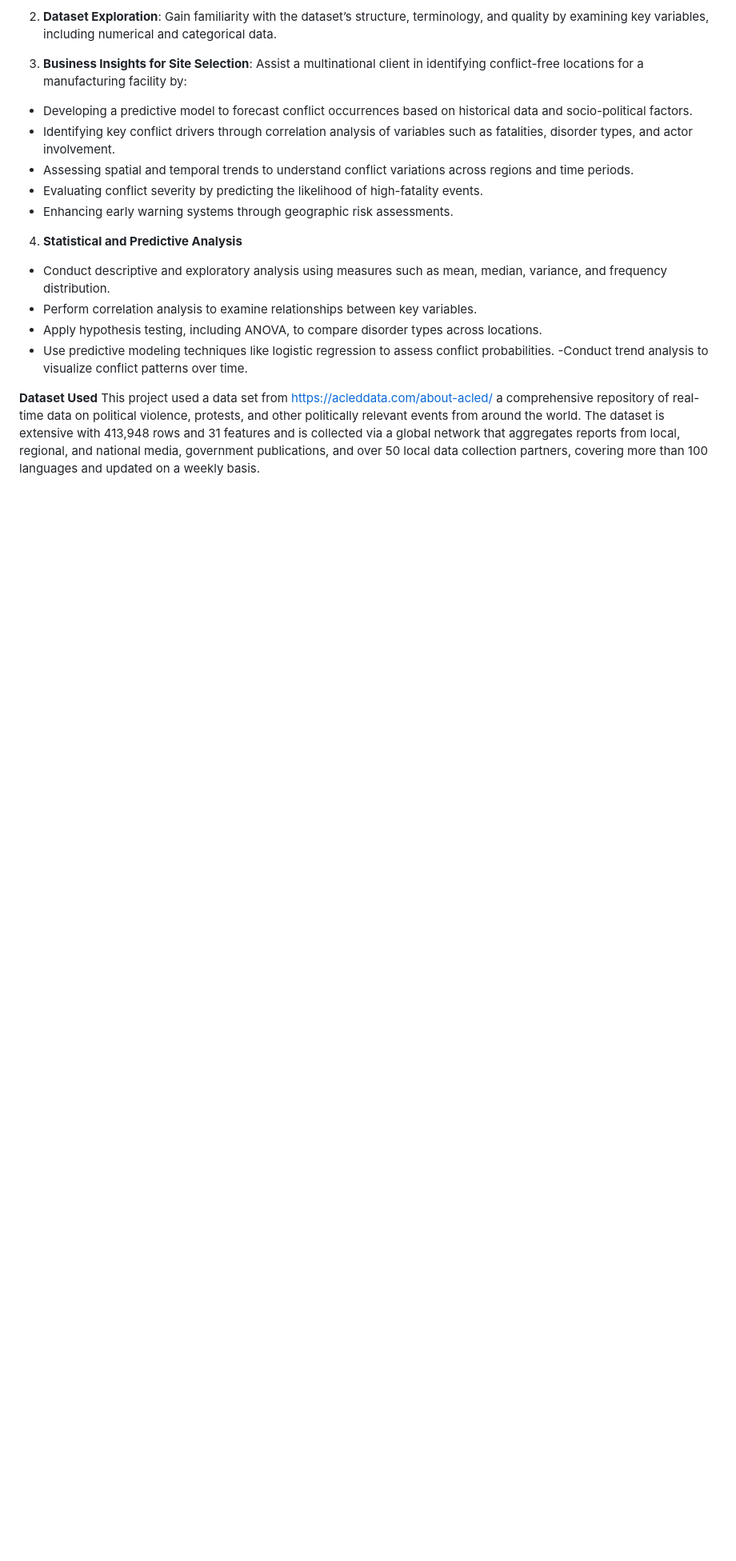
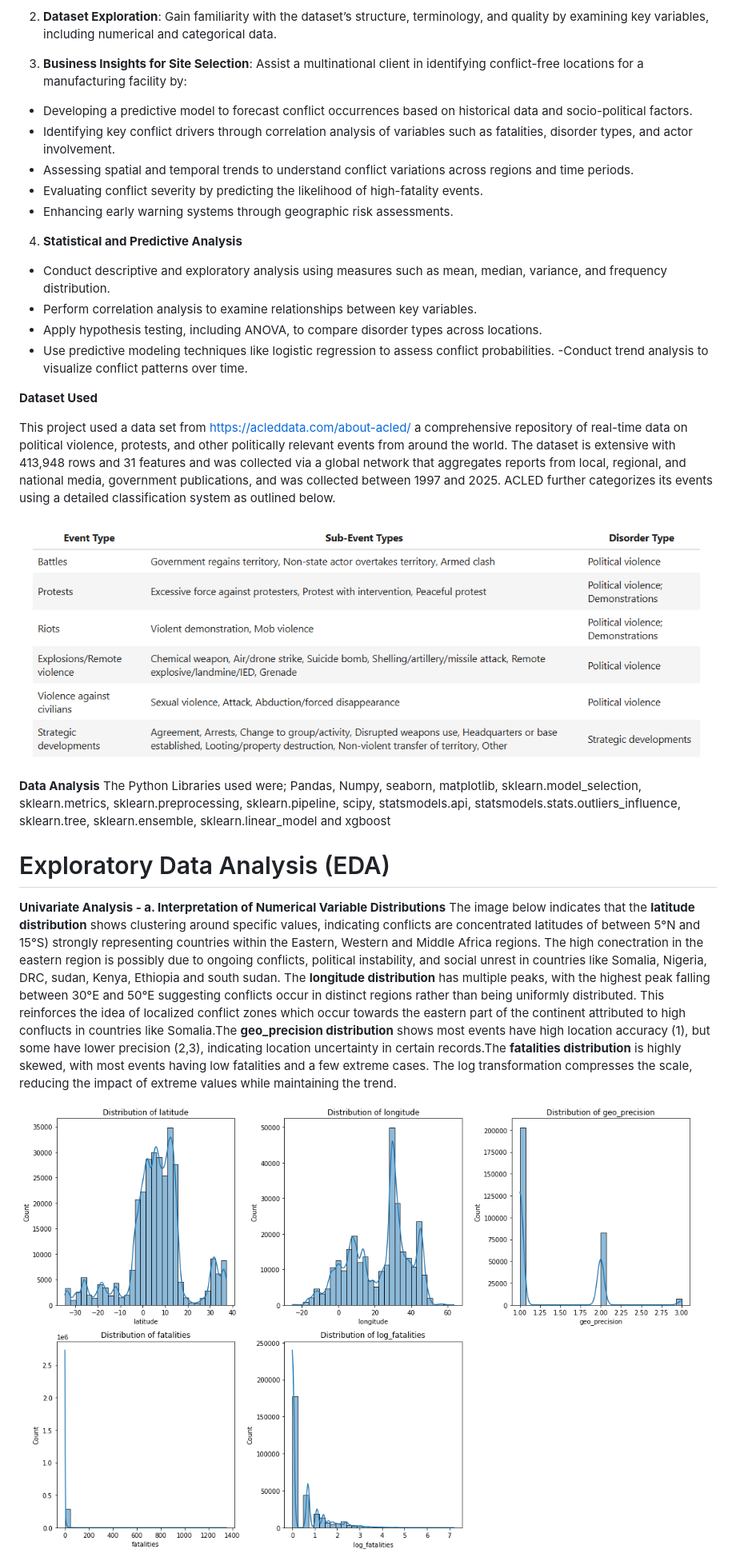
Before and after one commit to Collz472/DSF-PT08P5-GROUP-11-CAPSTONE-PROJECT, a Markdown page: README.md, the part around one of its changes. Shown at 80% size. Rendered like a GitHub page; blank space fills up the shorter version.

```diff
--- a/README.md
+++ b/README.md
@@ -31,4 +31,18 @@ A UK based multinational organization (VMagic Leather Processing Factory) is int
 -Conduct trend analysis to visualize conflict patterns over time.
 
 **Dataset Used**
-This project used a data set from https://acleddata.com/about-acled/ a comprehensive repository of real-time data on political violence, protests, and other politically relevant events from around the world. The dataset is extensive with 413,948 rows and 31 features and is collected via a global network that aggregates reports from local, regional, and national media, government publications, and over 50 local data collection partners, covering more than 100 languages and updated on a weekly basis.
+
+This project used a data set from https://acleddata.com/about-acled/ a comprehensive repository of real-time data on political violence, protests, and other politically relevant events from around the world. The dataset is extensive with 413,948 rows and 31 features and was collected via a global network that aggregates reports from local, regional, and national media, government publications, and was collected between 1997 and 2025. ACLED further categorizes its events using a detailed classification system as outlined below.
+
+![Events](Images/Event_categorization.png)
+
+**Data Analysis**
+The Python Libraries used were; Pandas, Numpy, seaborn, matplotlib, sklearn.model_selection, sklearn.metrics, sklearn.preprocessing, sklearn.pipeline, scipy, statsmodels.api, statsmodels.stats.outliers_influence, sklearn.tree, sklearn.ensemble, sklearn.linear_model and xgboost
+
+# Exploratory Data Analysis (EDA)
+
+**Univariate Analysis - a. Interpretation of Numerical Variable Distributions**
+The image below indicates that the **latitude distribution** shows clustering around specific values, indicating conflicts are concentrated  latitudes of between 5°N and 15°S) strongly representing countries within the Eastern, Western and Middle Africa regions. The high conectration in the eastern region is possibly due to ongoing conflicts, political instability, and social unrest in countries like Somalia, Nigeria, DRC, sudan, Kenya, Ethiopia and south sudan. The **longitude distribution** has multiple peaks, with the highest peak falling between 30°E and 50°E suggesting conflicts occur in distinct regions rather than being uniformly distributed. This reinforces the idea of localized conflict zones which occur towards the eastern part of the continent attributed to high conflucts in countries like Somalia.The **geo_precision distribution** shows most events have high location accuracy (1), but some have lower precision (2,3), indicating location uncertainty in certain records.The **fatalities distribution** is highly skewed, with most events having low fatalities and a few extreme cases. The log transformation compresses the scale, reducing the impact of extreme values while maintaining the trend.
+
+![Numerical distribution](Images/Numerical_Variable_distribution.png)
+
```
Also changed, not shown: other parts of README.md (+24 -0 lines).
